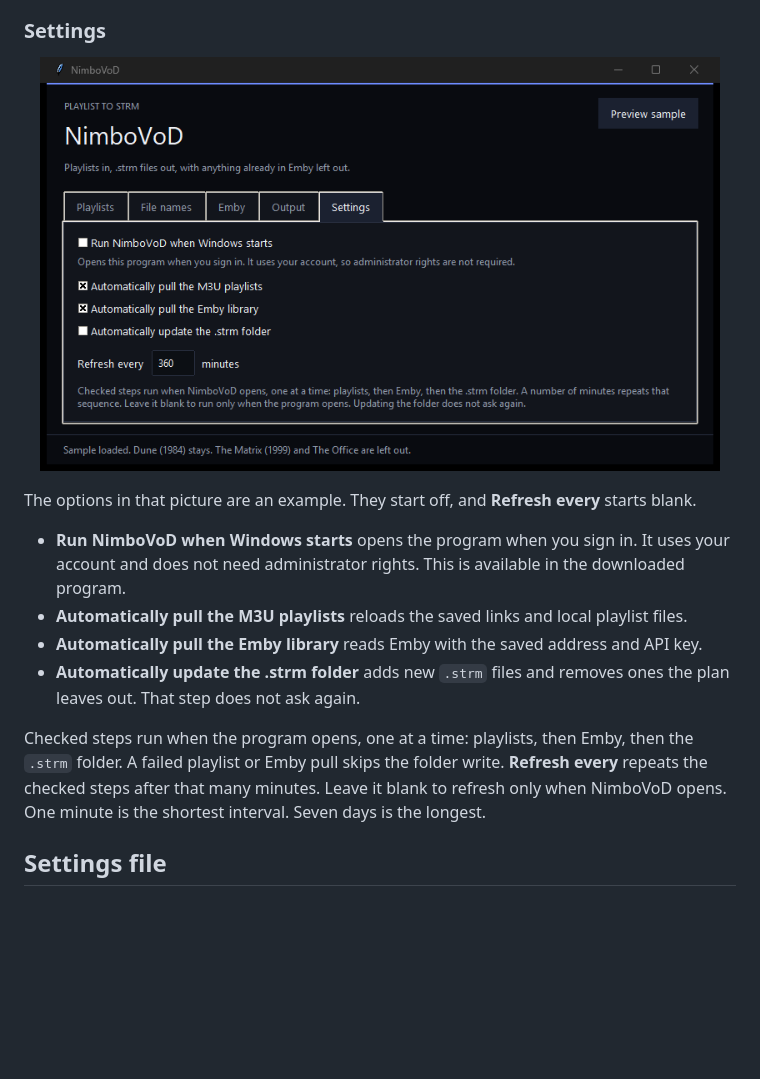
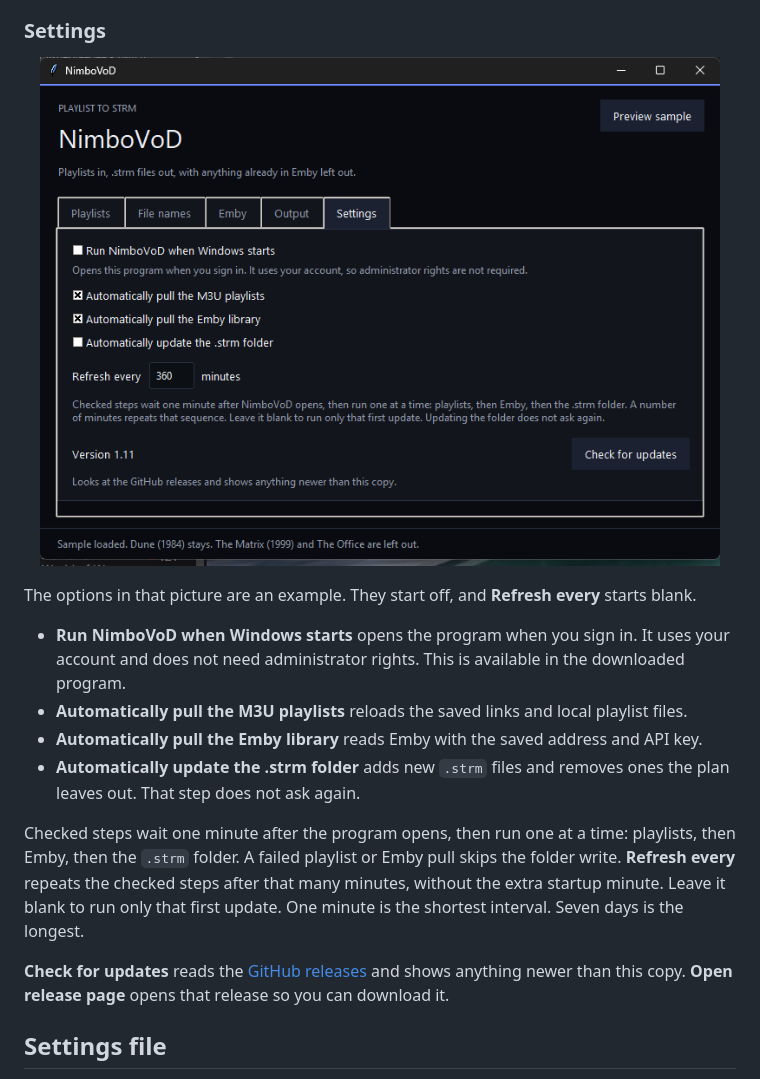
Before and after one commit to Coldsac/NimboVoD, a Markdown page: README.md, the part around the change. Rendered like a GitHub page; pictures changed too: docs/images/settings.png; blank space fills up the shorter version.

Commit message:
Wait one minute before the first automatic update, stop blank scrolling, and check GitHub releases.

```diff
--- a/README.md
+++ b/README.md
@@ -98,7 +98,9 @@ The options in that picture are an example. They start off, and **Refresh every*
 - **Automatically pull the Emby library** reads Emby with the saved address and API key.
 - **Automatically update the .strm folder** adds new `.strm` files and removes ones the plan leaves out. That step does not ask again.
 
-Checked steps run when the program opens, one at a time: playlists, then Emby, then the `.strm` folder. A failed playlist or Emby pull skips the folder write. **Refresh every** repeats the checked steps after that many minutes. Leave it blank to refresh only when NimboVoD opens. One minute is the shortest interval. Seven days is the longest.
+Checked steps wait one minute after the program opens, then run one at a time: playlists, then Emby, then the `.strm` folder. A failed playlist or Emby pull skips the folder write. **Refresh every** repeats the checked steps after that many minutes, without the extra startup minute. Leave it blank to run only that first update. One minute is the shortest interval. Seven days is the longest.
+
+**Check for updates** reads the [GitHub releases](https://github.com/Coldsac/NimboVoD/releases) and shows anything newer than this copy. **Open release page** opens that release so you can download it.
 
 ## Settings file
 
```
Also changed, not shown: 1 other file.
